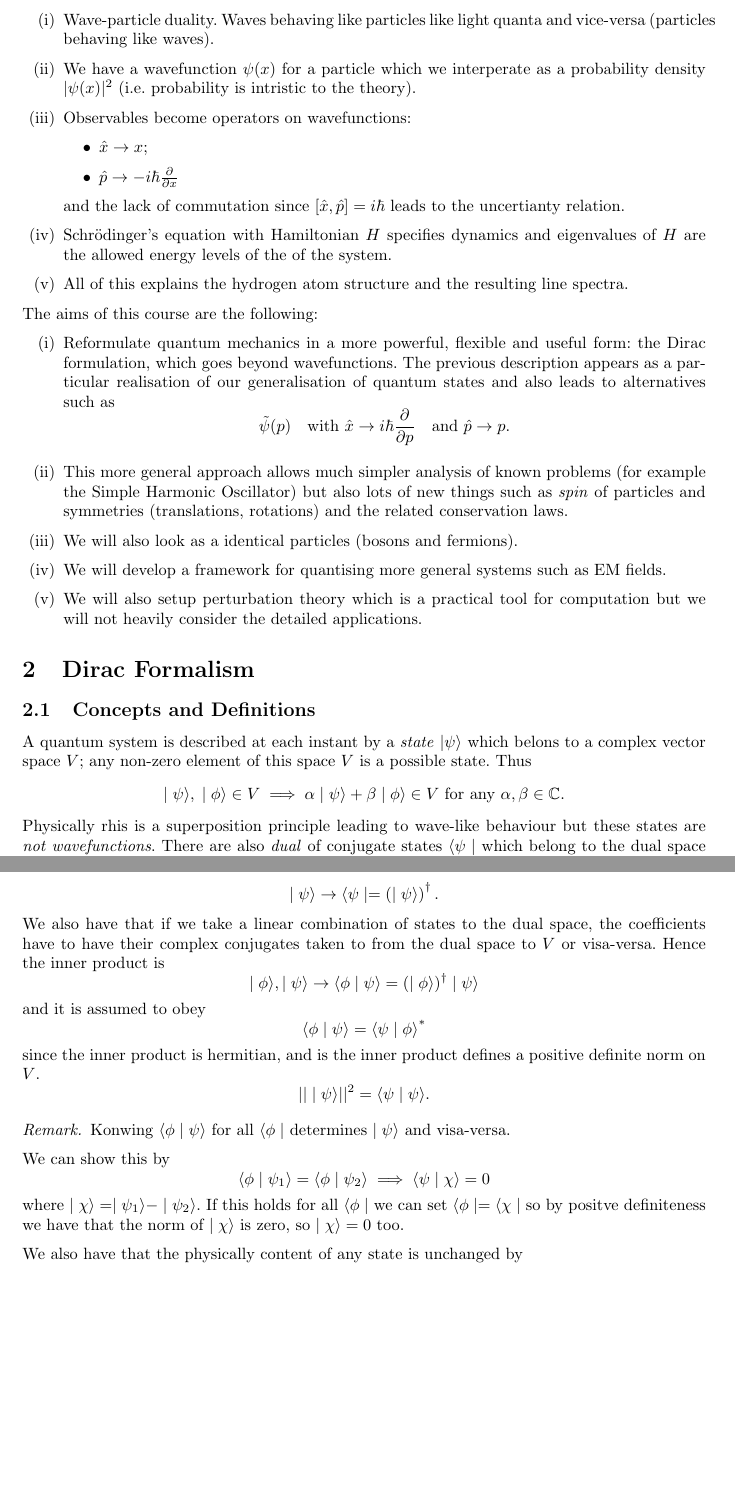
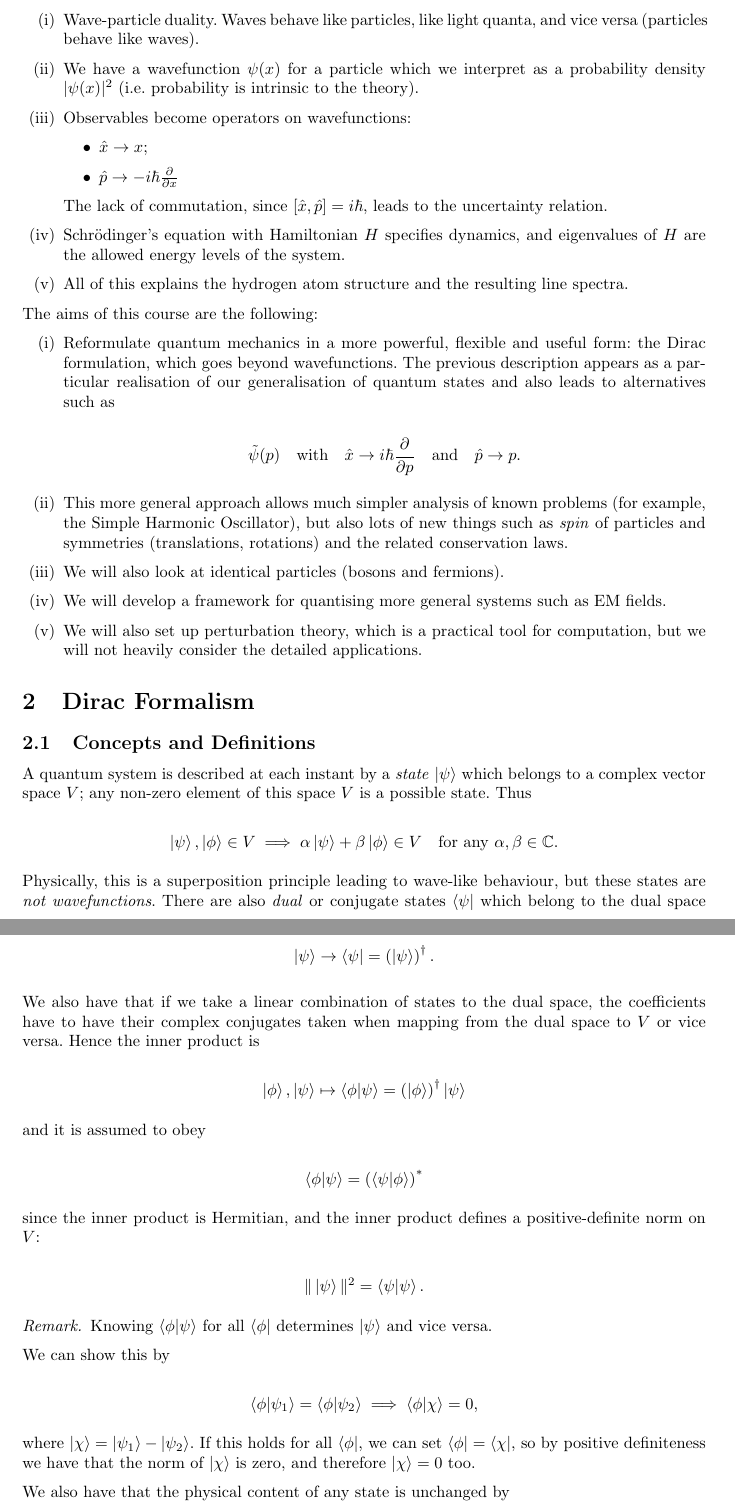
Before and after one commit to FinleyCooper/lectures, a LaTeX document (Principles of Quantum Mechanics/main.tex): two parts of pages 3 and 4 of 4 before the commit and two parts of pages 3 and 4 of 5 after it, joined at a grey line, cut so that both start at the same text, the shorter picture padded with empty space. Compiled offline with pdfLaTeX.

Commit message:
Rewrote with /bra and /ket

```diff
--- a/Principles of Quantum Mechanics/main.tex
+++ b/Principles of Quantum Mechanics/main.tex
@@ -1,5 +1,8 @@
 \documentclass{article}
+
 \usepackage{../header}
+
 \title{Principles of Quantum Mechanics}
+
 \author{Notes made by Finley Cooper}
 
@@ -7,38 +9,74 @@
 
 \begin{document}
+
 \maketitle
+
 \newpage
+
 \tableofcontents
+
 \newpage
+
 \section{Introduction}
+
 Recall from IB Quantum Mechanics we have the following:
+
 \begin{enumerate}
-	  \item Wave-particle duality. Waves behaving like particles like light quanta and vice-versa (particles behaving like waves).
-	  \item We have a wavefunction $ \psi(x) $ for a particle which we interperate as a probability density $ |\psi(x)|^2 $ (i.e. probability is intristic to the theory).
+
+    \item Wave-particle duality. Waves behave like particles, like light quanta, and vice versa (particles behave like waves).
+
+    \item We have a wavefunction $\psi(x)$ for a particle which we interpret as a probability density $|\psi(x)|^2$ (i.e. probability is intrinsic to the theory).
+
     \item Observables become operators on wavefunctions:
+
         \begin{itemize}
-			  \item $ \hat x \to x $;
-			  \item $ \hat p \to -i\hbar \frac\partial{\partial x} $
+            \item $\hat{x} \to x$;
+            \item $\hat{p} \to -i\hbar \frac{\partial}{\partial x}$
         \end{itemize}
-		  and the lack of commutation since $ [\hat x, \hat p] =i\hbar  $ leads to the uncertianty relation.
-	  \item Schr\"odinger's equation with Hamiltonian $ H $ specifies dynamics and eigenvalues of $ H $ are the allowed energy levels of the of the system.
+
+        The lack of commutation, since $[\hat{x},\hat{p}] = i\hbar$, leads to the uncertainty relation.
+
+    \item Schrödinger's equation with Hamiltonian $H$ specifies dynamics, and eigenvalues of $H$ are the allowed energy levels of the system.
+
     \item All of this explains the hydrogen atom structure and the resulting line spectra.
+
 \end{enumerate}
+
 The aims of this course are the following:
+
 \begin{enumerate}
+
     \item Reformulate quantum mechanics in a more powerful, flexible and useful form: the Dirac formulation, which goes beyond wavefunctions. The previous description appears as a particular realisation of our generalisation of quantum states and also leads to alternatives such as
+
         \[
-			  \tilde \psi(p) \quad \text{with } \hat x \to i\hbar \frac\partial{\partial p} \quad \text{and } \hat p \to p.
+            \tilde{\psi}(p)
+            \quad \text{with} \quad
+            \hat{x} \to i\hbar \frac{\partial}{\partial p}
+            \quad \text{and} \quad
+            \hat{p} \to p.
         \]
-	  \item This more general approach allows much simpler analysis of known problems (for example the Simple Harmonic Oscillator) but also lots of new things such as \textit{spin} of particles and symmetries (translations, rotations) and the related conservation laws.
-	  \item We will also look as a identical particles (bosons and fermions).
+
+    \item This more general approach allows much simpler analysis of known problems (for example, the Simple Harmonic Oscillator), but also lots of new things such as \textit{spin} of particles and symmetries (translations, rotations) and the related conservation laws.
+
+    \item We will also look at identical particles (bosons and fermions).
+
     \item We will develop a framework for quantising more general systems such as EM fields.
-	  \item We will also setup perturbation theory which is a practical tool for computation but we will not heavily consider the detailed applications.
+
+    \item We will also set up perturbation theory, which is a practical tool for computation, but we will not heavily consider the detailed applications.
+
 \end{enumerate}
+
 \section{Dirac Formalism}
+
 \subsection{Concepts and Definitions}
-  A quantum system is described at each instant by a \textit{state} $ |\psi \rangle $ which belons to a complex vector space $ V $; any non-zero element of this space $ V $ is a possible state. Thus
+
+A quantum system is described at each instant by a \textit{state} $\ket{\psi}$ which belongs to a complex vector space $V$; any non-zero element of this space $V$ is a possible state. Thus
+
 \[
-	  \mid \psi\rangle,\; \mid \phi\rangle \in V\implies \alpha \mid \psi\rangle + \beta\mid \phi\rangle \in V  \text{ for any } \alpha,\beta\in \C.
+    \ket{\psi}, \ket{\phi} \in V
+    \implies
+    \alpha\ket{\psi} + \beta\ket{\phi} \in V
+    \quad \text{for any } \alpha,\beta \in \mathbb{C}.
 \]
-  Physically rhis is a superposition principle leading to wave-like behaviour but these states are \textit{not wavefunctions}. There are also \textit{dual} of conjugate states $ \langle \psi \mid $ which belong to the dual space $ V^\dagger $. By definition states and duals can be combined or paired to give a complex number. The map
+
+Physically, this is a superposition principle leading to wave-like behaviour, but these states are \textit{not wavefunctions}. There are also \textit{dual} or conjugate states $\bra{\psi}$ which belong to the dual space $V^\dagger$. By definition, states and duals can be combined or paired to give a complex number. The map
@@ -57,26 +111,51 @@ The spaces $ V $ and $ V^\dagger $ comes with an inner product which can be desc
 \begin{align*}
-	V&\to V^\dagger\\
-	\mid \psi \rangle & \to \langle \psi \mid = \left(\mid\psi\rangle\right)^\dagger.
+    V &\to V^\dagger \\
+    \ket{\psi} &\to \bra{\psi}
+    = \left(\ket{\psi}\right)^\dagger.
 \end{align*}
-We also have that if we take a linear combination of states to the dual space, the coefficients have to have their complex conjugates taken to from the dual space to $ V $ or visa-versa. Hence the inner product is
+
+We also have that if we take a linear combination of states to the dual space, the coefficients have to have their complex conjugates taken when mapping from the dual space to $V$ or vice versa. Hence the inner product is
+
 \[
-	\mid\phi\rangle, \mid\psi\rangle \to \ff{ \phi\mid \psi} = (\mid \phi\rangle)^\dagger \mid \psi\rangle
+    \ket{\phi},\ket{\psi}
+    \mapsto
+    \bra{\phi}\ket{\psi}
+    =
+    \left(\ket{\phi}\right)^\dagger\ket{\psi}
 \]
+
 and it is assumed to obey
+
 \[
-	\ff {\phi\mid\psi} = \ff {\psi\mid\phi}^*
+    \bra{\phi}\ket{\psi}
+    =
+    \left(\bra{\psi}\ket{\phi}\right)^*
 \]
-since the inner product is hermitian, and is the inner product defines a positive definite norm on $ V $.
+
+since the inner product is Hermitian, and the inner product defines a positive-definite norm on $V$:
+
 \[
-  ||\mid\psi\rangle||^2 = \langle \psi \mid \psi\rangle.
+    \|\ket{\psi}\|^2 = \bra{\psi}\ket{\psi}.
 \]
+
 \begin{remark}
-	Konwing $ \ff {\phi\mid \psi} $ for all $ \langle \phi\mid $ determines $ \mid\psi\rangle $ and visa-versa.
+
+    Knowing $\bra{\phi}\ket{\psi}$ for all $\bra{\phi}$ determines $\ket{\psi}$ and vice versa.
+
 \end{remark}
+
 We can show this by
+
 \[
-	\ff {\phi\mid \psi_1} = \ff{\phi\mid \psi_2} \implies \ff{\psi\mid \chi} = 0
+    \bra{\phi}\ket{\psi_1}
+    =
+    \bra{\phi}\ket{\psi_2}
+    \implies
+    \bra{\phi}\ket{\chi}=0,
 \]
-where $ \mid\chi\rangle = \mid\psi_1\rangle - \mid\psi_2\rangle $. If this holds for all $ \langle \phi\mid $ we can set $ \langle \phi\mid = \langle \chi \mid $ so by positve definiteness we have that the norm of $ \mid\chi\rangle $ is zero, so $ \mid\chi\rangle=0 $ too.
+
+where $\ket{\chi}=\ket{\psi_1}-\ket{\psi_2}$. If this holds for all $\bra{\phi}$, we can set $\bra{\phi}=\bra{\chi}$, so by positive definiteness we have that the norm of $\ket{\chi}$ is zero, and therefore $\ket{\chi}=0$ too.
+
 \par
-We also have that the physically content of any state is unchanged by
+
+We also have that the physical content of any state is unchanged by
```
Also changed, not shown: Principles of Quantum Mechanics/main.pdf, Principles of Quantum Mechanics/main.tex (62 more changed lines). Lines whose indentation alone changed are shown as unchanged.
